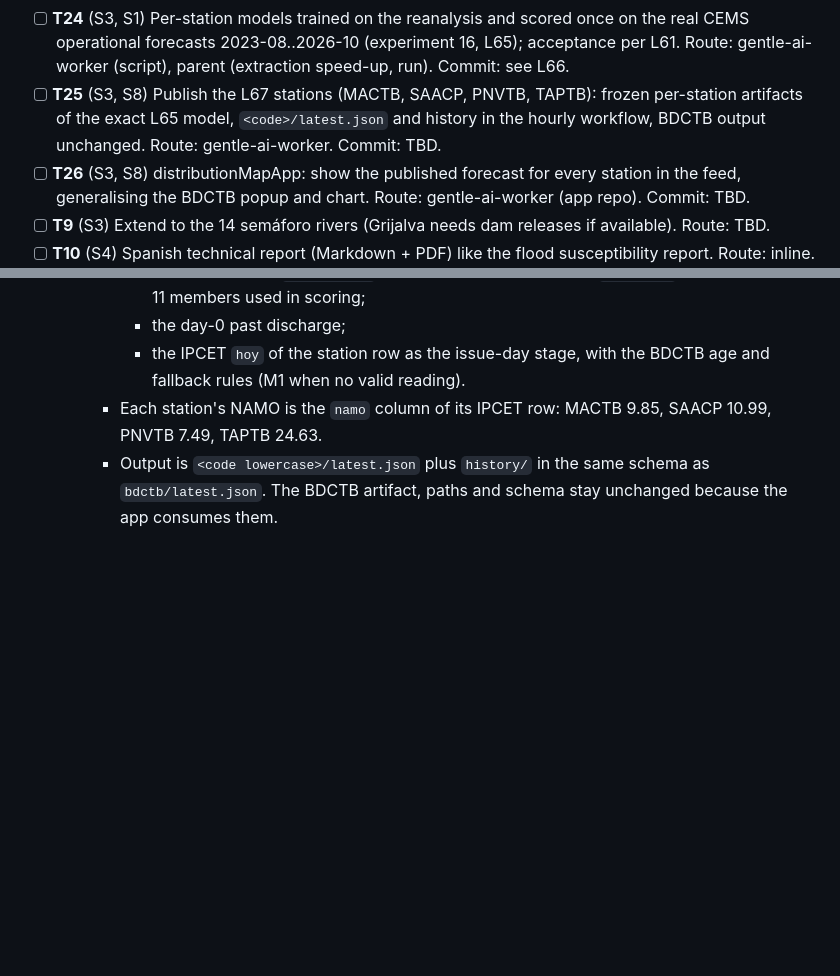
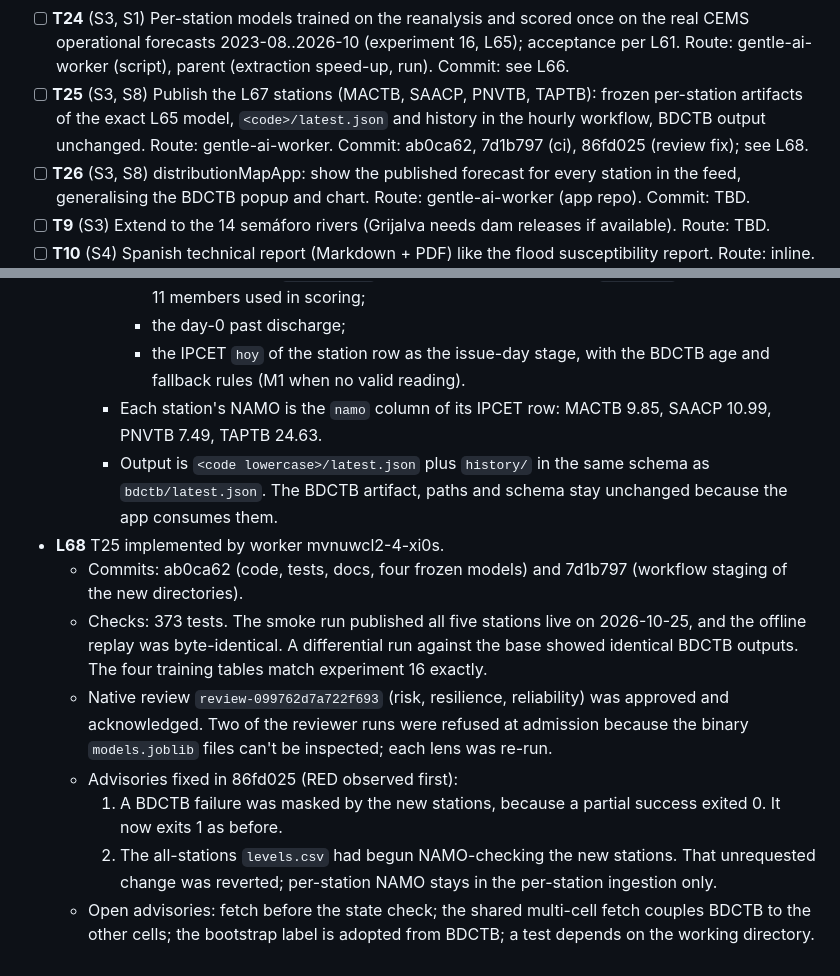
Before and after one commit to ElGuill3/tabasco-river-forecast, a Markdown page: odd/tasks/usumacinta-forecast.md, 2 parts joined by grey strips. GitHub-like rendering; blank space fills up the shorter version.

Commit message:
docs(odd): record the station publication

```diff
--- a/odd/tasks/usumacinta-forecast.md
+++ b/odd/tasks/usumacinta-forecast.md
@@ -38,7 +38,7 @@ the rivers of the IPCET semáforo. Mirror: Engram `odd/usumacinta-forecast/tasks
 - [ ] **T22** (S8) distributionMapApp: messenger (on start, if online and today's forecast lacks today's IPCET level, download the table image with its Last-Modified and upload it to the repo with a single-repo fine-grained token), reads the published JSON with a local cache, shows the available forecast with an "updating" notice until the new run lands, level-versus-NAMO chart, no own semáforo. Route: gentle-ai-worker, gentle-ai-verify. Commits: distributionMapApp a945855, 8394229, 5d71876, f3c963d, 184f8ed on feat/bdctb-live-forecast (L48, L49); PR after T21 publishes.
 - [ ] **T23** (S3, S1) Per-station GloFAS ceiling on the development years only (experiment 15, L63): the L1 recipe with the reanalysis as a perfect GloFAS forecast and the CONAGUA issue-day stage, scored against persistence; orientation for T9, never a publication decision. Route: gentle-ai-worker. Commit: see L64.
 - [ ] **T24** (S3, S1) Per-station models trained on the reanalysis and scored once on the real CEMS operational forecasts 2023-08..2026-10 (experiment 16, L65); acceptance per L61. Route: gentle-ai-worker (script), parent (extraction speed-up, run). Commit: see L66.
-- [ ] **T25** (S3, S8) Publish the L67 stations (MACTB, SAACP, PNVTB, TAPTB): frozen per-station artifacts of the exact L65 model, `<code>/latest.json` and history in the hourly workflow, BDCTB output unchanged. Route: gentle-ai-worker. Commit: TBD.
+- [ ] **T25** (S3, S8) Publish the L67 stations (MACTB, SAACP, PNVTB, TAPTB): frozen per-station artifacts of the exact L65 model, `<code>/latest.json` and history in the hourly workflow, BDCTB output unchanged. Route: gentle-ai-worker. Commit: ab0ca62, 7d1b797 (ci), 86fd025 (review fix); see L68.
 - [ ] **T26** (S3, S8) distributionMapApp: show the published forecast for every station in the feed, generalising the BDCTB popup and chart. Route: gentle-ai-worker (app repo). Commit: TBD.
 - [ ] **T9** (S3) Extend to the 14 semáforo rivers (Grijalva needs dam releases if available). Route: TBD.
 - [ ] **T10** (S4) Spanish technical report (Markdown + PDF) like the flood susceptibility report. Route: inline.
@@ -220,3 +220,11 @@ the rivers of the IPCET semáforo. Mirror: Engram `odd/usumacinta-forecast/tasks
       - the IPCET `hoy` of the station row as the issue-day stage, with the BDCTB age and fallback rules (M1 when no valid reading).
     - Each station's NAMO is the `namo` column of its IPCET row: MACTB 9.85, SAACP 10.99, PNVTB 7.49, TAPTB 24.63.
     - Output is `<code lowercase>/latest.json` plus `history/` in the same schema as `bdctb/latest.json`. The BDCTB artifact, paths and schema stay unchanged because the app consumes them.
+- **L68** T25 implemented by worker mvnuwcl2-4-xi0s.
+  - Commits: ab0ca62 (code, tests, docs, four frozen models) and 7d1b797 (workflow staging of the new directories).
+  - Checks: 373 tests. The smoke run published all five stations live on 2026-10-25, and the offline replay was byte-identical. A differential run against the base showed identical BDCTB outputs. The four training tables match experiment 16 exactly.
+  - Native review `review-099762d7a722f693` (risk, resilience, reliability) was approved and acknowledged. Two of the reviewer runs were refused at admission because the binary `models.joblib` files can't be inspected; each lens was re-run.
+  - Advisories fixed in 86fd025 (RED observed first):
+    1. A BDCTB failure was masked by the new stations, because a partial success exited 0. It now exits 1 as before.
+    2. The all-stations `levels.csv` had begun NAMO-checking the new stations. That unrequested change was reverted; per-station NAMO stays in the per-station ingestion only.
+  - Open advisories: fetch before the state check; the shared multi-cell fetch couples BDCTB to the other cells; the bootstrap label is adopted from BDCTB; a test depends on the working directory.
```
